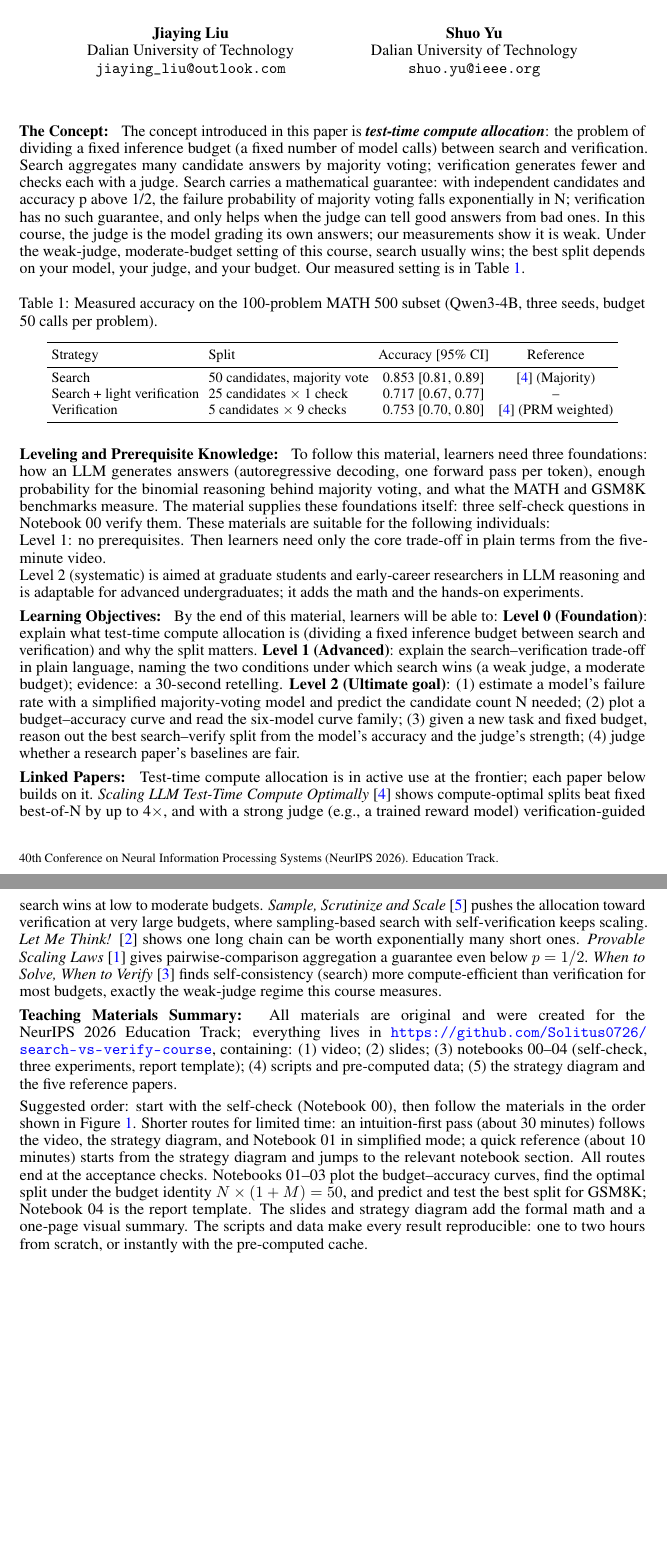
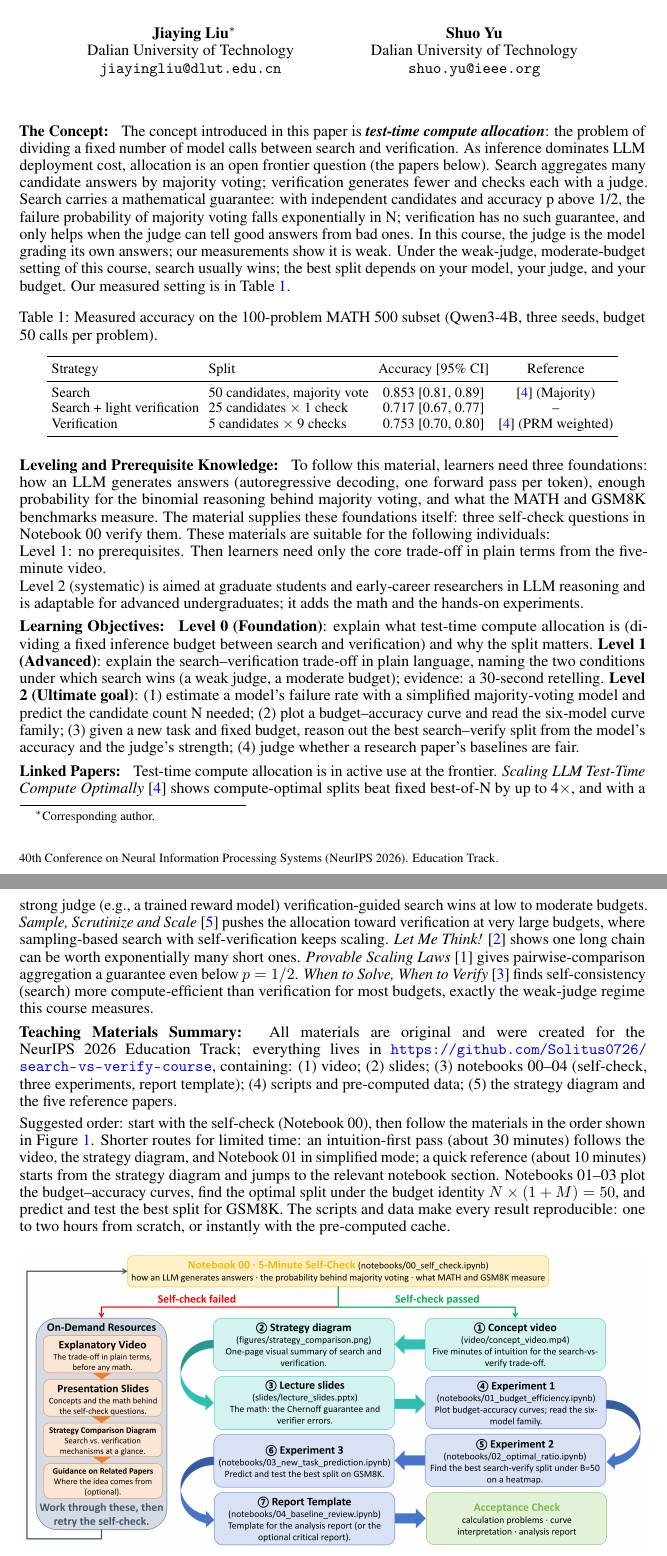
Before and after one commit to Solitus0726/search-vs-verify-course, a LaTeX document (paper/education_paper.tex): two parts of pages 1 and 2 of 2, joined at a grey line, cut at the place of the change, the shorter picture padded with empty space. Compiled offline with pdfLaTeX.

Commit message:
OpenReview compliance: corresponding-author footnote, Concept importance sentence, email update (2 pages)

```diff
--- a/paper/education_paper.tex
+++ b/paper/education_paper.tex
@@ -20,9 +20,9 @@
   Jingxuan Wu \\
   Dalian University of Technology \\
   \texttt{wujingxuan@mail.dlut.edu.cn} \And
-  Jiaying Liu \\
+  Jiaying Liu\thanks{Corresponding author.} \\
   Dalian University of Technology \\
-  \texttt{jiaying\_liu@outlook.com} \And
+  \texttt{jiayingliu@dlut.edu.cn} \And
   Shuo Yu \\
   Dalian University of Technology \\
   \texttt{shuo.yu@ieee.org}%
@@ -32,7 +32,7 @@
 \maketitle
 
 \blk{The Concept:}
-The concept introduced in this paper is \textbf{\textit{test-time compute allocation}}: the problem of dividing a fixed inference budget (a fixed number of model calls) between search and verification. Search aggregates many candidate answers by majority voting; verification generates fewer and checks each with a judge. Search carries a mathematical guarantee: with independent candidates and accuracy p above 1/2, the failure probability of majority voting falls exponentially in N; verification has no such guarantee, and only helps when the judge can tell good answers from bad ones. In this course, the judge is the model grading its own answers; our measurements show it is weak. Under the weak-judge, moderate-budget setting of this course, search usually wins; the best split depends on your model, your judge, and your budget. Our measured setting is in Table~\ref{tab:worked}.
+The concept introduced in this paper is \textbf{\textit{test-time compute allocation}}: the problem of dividing a fixed number of model calls between search and verification. As inference dominates LLM deployment cost, allocation is an open frontier question (the papers below). Search aggregates many candidate answers by majority voting; verification generates fewer and checks each with a judge. Search carries a mathematical guarantee: with independent candidates and accuracy p above 1/2, the failure probability of majority voting falls exponentially in N; verification has no such guarantee, and only helps when the judge can tell good answers from bad ones. In this course, the judge is the model grading its own answers; our measurements show it is weak. Under the weak-judge, moderate-budget setting of this course, search usually wins; the best split depends on your model, your judge, and your budget. Our measured setting is in Table~\ref{tab:worked}.
 
 \begin{table}[h!]
   \caption{Measured accuracy on the 100-problem MATH 500 subset (Qwen3-4B, three seeds, budget 50 calls per problem).}
@@ -57,15 +57,15 @@ Level 1: no prerequisites. Then learners need only the core trade-off in plain t
 \\Level 2 (systematic) is aimed at graduate students and early-career researchers in LLM reasoning and is adaptable for advanced undergraduates; it adds the math and the hands-on experiments.
 
 \blk{Learning Objectives:}
-By the end of this material, learners will be able to: \textbf{Level 0 (Foundation)}: explain what test-time compute allocation is (dividing a fixed inference budget between search and verification) and why the split matters. \textbf{Level 1 (Advanced)}: explain the search--verification trade-off in plain language, naming the two conditions under which search wins (a weak judge, a moderate budget); evidence: a 30-second retelling. \textbf{Level 2 (Ultimate goal)}: (1) estimate a model's failure rate with a simplified majority-voting model and predict the candidate count N needed;  (2) plot a budget--accuracy curve and read the six-model curve family; (3) given a new task and fixed budget, reason out the best search--verify split from the model's accuracy and the judge's strength; (4) judge whether a research paper's baselines are fair.
+\textbf{Level 0 (Foundation)}: explain what test-time compute allocation is (dividing a fixed inference budget between search and verification) and why the split matters. \textbf{Level 1 (Advanced)}: explain the search--verification trade-off in plain language, naming the two conditions under which search wins (a weak judge, a moderate budget); evidence: a 30-second retelling. \textbf{Level 2 (Ultimate goal)}: (1) estimate a model's failure rate with a simplified majority-voting model and predict the candidate count N needed;  (2) plot a budget--accuracy curve and read the six-model curve family; (3) given a new task and fixed budget, reason out the best search--verify split from the model's accuracy and the judge's strength; (4) judge whether a research paper's baselines are fair.
 
 \blk{Linked Papers:}
-Test-time compute allocation is in active use at the frontier; each paper below builds on it. \emph{Scaling LLM Test-Time Compute Optimally} \citep{iclr2025scaling} shows compute-optimal splits beat fixed best-of-N by up to 4$\times$, and with a strong judge (e.g., a trained reward model) verification-guided search wins at low to moderate budgets. \emph{Sample, Scrutinize and Scale} \citep{icml2025sample} pushes the allocation toward verification at very large budgets, where sampling-based search with self-verification keeps scaling. \emph{Let Me Think!} \citep{neurips2025letme} shows one long chain can be worth exponentially many short ones. \emph{Provable Scaling Laws} \citep{neurips2025provable} gives pairwise-comparison aggregation a guarantee even below $p = 1/2$. \emph{When to Solve, When to Verify} \citep{colm2025whento} finds self-consistency (search) more compute-efficient than verification for most budgets, exactly the weak-judge regime this course measures.
+Test-time compute allocation is in active use at the frontier. \emph{Scaling LLM Test-Time Compute Optimally} \citep{iclr2025scaling} shows compute-optimal splits beat fixed best-of-N by up to 4$\times$, and with a strong judge (e.g., a trained reward model) verification-guided search wins at low to moderate budgets. \emph{Sample, Scrutinize and Scale} \citep{icml2025sample} pushes the allocation toward verification at very large budgets, where sampling-based search with self-verification keeps scaling. \emph{Let Me Think!} \citep{neurips2025letme} shows one long chain can be worth exponentially many short ones. \emph{Provable Scaling Laws} \citep{neurips2025provable} gives pairwise-comparison aggregation a guarantee even below $p = 1/2$. \emph{When to Solve, When to Verify} \citep{colm2025whento} finds self-consistency (search) more compute-efficient than verification for most budgets, exactly the weak-judge regime this course measures.
 
 \blk{Teaching Materials Summary:}
 All materials are original and were created for the NeurIPS 2026 Education Track; everything lives in \url{https://github.com/Solitus0726/search-vs-verify-course}, containing: (1) video; (2) slides; (3) notebooks 00--04 (self-check, three experiments, report template); (4) scripts and pre-computed data; (5) the strategy diagram and the five reference papers.
 
-Suggested order: start with the self-check (Notebook 00), then follow the materials in the order shown in Figure~\ref{fig:learning}. Shorter routes for limited time: an intuition-first pass (about 30 minutes) follows the video, the strategy diagram, and Notebook 01 in simplified mode; a quick reference (about 10 minutes) starts from the strategy diagram and jumps to the relevant notebook section. All routes end at the acceptance checks. Notebooks 01--03 plot the budget--accuracy curves, find the optimal split under the budget identity $N\times(1+M)=50$, and predict and test the best split for GSM8K; Notebook 04 is the report template. The slides and strategy diagram add the formal math and a one-page visual summary. The scripts and data make every result reproducible: one to two hours from scratch, or instantly with the pre-computed cache.
+Suggested order: start with the self-check (Notebook 00), then follow the materials in the order shown in Figure~\ref{fig:learning}. Shorter routes for limited time: an intuition-first pass (about 30 minutes) follows the video, the strategy diagram, and Notebook 01 in simplified mode; a quick reference (about 10 minutes) starts from the strategy diagram and jumps to the relevant notebook section. Notebooks 01--03 plot the budget--accuracy curves, find the optimal split under the budget identity $N\times(1+M)=50$, and predict and test the best split for GSM8K. The scripts and data make every result reproducible: one to two hours from scratch, or instantly with the pre-computed cache.
 
 \begin{figure}[h!]
 \centering
```
Also changed, not shown: paper/education_paper.pdf.
